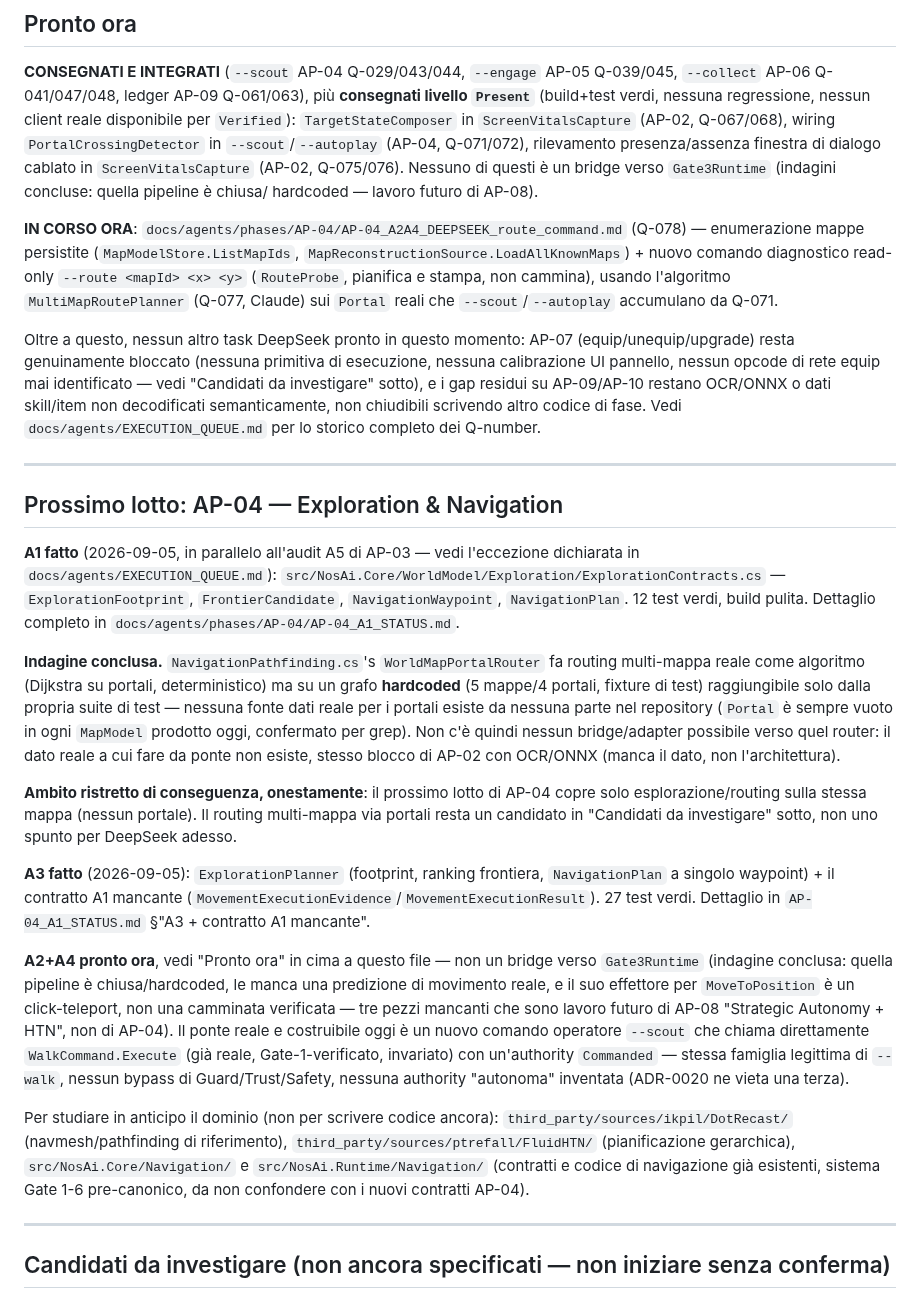
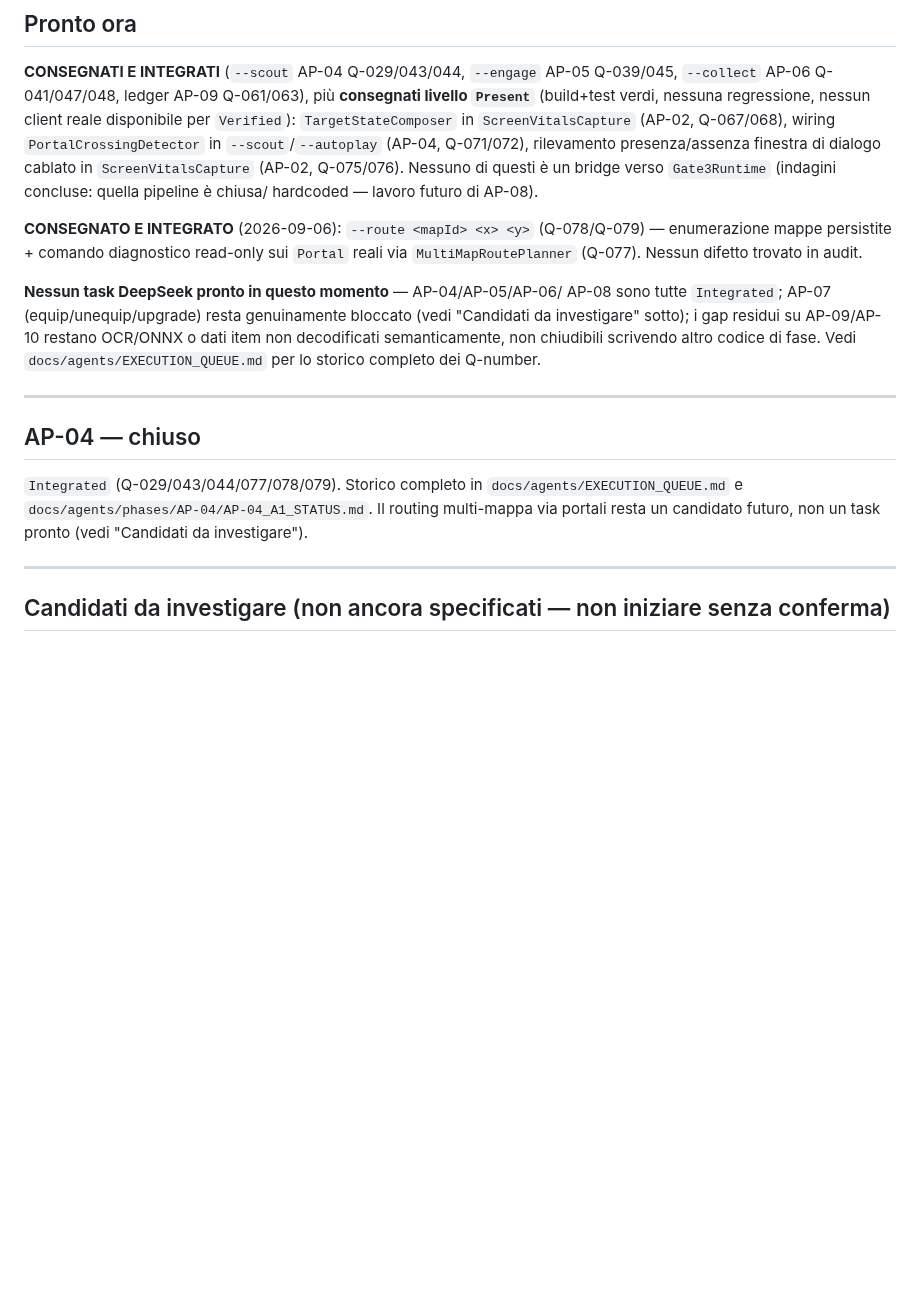
Before and after one commit to volobolo99/NosAiProject, a Markdown page: docs/agents/DEEPSEEK_TASKS.md, the part around the change. GitHub-like rendering; blank space fills up the shorter version.

Commit message:
docs: aggiorna DEEPSEEK_TASKS.md, rimuove sezioni scadute AP-04
Q-078/Q-079 (--route) erano gia' DONE in EXECUTION_QUEUE.md ma questo
file diceva ancora "IN CORSO ORA". La sezione "Prossimo lotto: AP-04"
duplicava per intero uno storico gia' in EXECUTION_QUEUE.md/AP-04_A1_STATUS.md;
sostituita con un puntatore breve.

Co-Authored-By: Claude Sonnet 5 <noreply@anthropic.com>
Claude-Session: https://claude.ai/code/session_01XAndisK8SFptpz6xJKxrnd

```diff
--- a/docs/agents/DEEPSEEK_TASKS.md
+++ b/docs/agents/DEEPSEEK_TASKS.md
@@ -170,71 +170,26 @@ Q-071/072), rilevamento presenza/assenza finestra di dialogo cablato in
 verso `Gate3Runtime` (indagini concluse: quella pipeline è chiusa/
 hardcoded — lavoro futuro di AP-08).
 
-**IN CORSO ORA**: `docs/agents/phases/AP-04/AP-04_A2A4_DEEPSEEK_route_command.md`
-(Q-078) — enumerazione mappe persistite (`MapModelStore.ListMapIds`,
-`MapReconstructionSource.LoadAllKnownMaps`) + nuovo comando diagnostico
-read-only `--route <mapId> <x> <y>` (`RouteProbe`, pianifica e stampa,
-non cammina), usando l'algoritmo `MultiMapRoutePlanner` (Q-077, Claude)
-sui `Portal` reali che `--scout`/`--autoplay` accumulano da Q-071.
+**CONSEGNATO E INTEGRATO** (2026-09-06): `--route <mapId> <x> <y>`
+(Q-078/Q-079) — enumerazione mappe persistite + comando diagnostico
+read-only sui `Portal` reali via `MultiMapRoutePlanner` (Q-077). Nessun
+difetto trovato in audit.
 
-Oltre a questo, nessun altro task DeepSeek pronto in questo momento:
-AP-07 (equip/unequip/upgrade) resta genuinamente bloccato (nessuna
-primitiva di esecuzione, nessuna calibrazione UI pannello, nessun opcode
-di rete equip mai identificato — vedi "Candidati da investigare" sotto),
-e i gap residui su AP-09/AP-10 restano OCR/ONNX o dati skill/item non
-decodificati semanticamente, non chiudibili scrivendo altro codice di
-fase. Vedi `docs/agents/EXECUTION_QUEUE.md` per lo storico completo dei
-Q-number.
+**Nessun task DeepSeek pronto in questo momento** — AP-04/AP-05/AP-06/
+AP-08 sono tutte `Integrated`; AP-07 (equip/unequip/upgrade) resta
+genuinamente bloccato (vedi "Candidati da investigare" sotto); i gap
+residui su AP-09/AP-10 restano OCR/ONNX o dati item non decodificati
+semanticamente, non chiudibili scrivendo altro codice di fase. Vedi
+`docs/agents/EXECUTION_QUEUE.md` per lo storico completo dei Q-number.
 
 ---
 
-## Prossimo lotto: AP-04 — Exploration & Navigation
+## AP-04 — chiuso
 
-**A1 fatto** (2026-09-05, in parallelo all'audit A5 di AP-03 — vedi
-l'eccezione dichiarata in `docs/agents/EXECUTION_QUEUE.md`):
-`src/NosAi.Core/WorldModel/Exploration/ExplorationContracts.cs` —
-`ExplorationFootprint`, `FrontierCandidate`, `NavigationWaypoint`,
-`NavigationPlan`. 12 test verdi, build pulita. Dettaglio completo in
-`docs/agents/phases/AP-04/AP-04_A1_STATUS.md`.
-
-**Indagine conclusa.** `NavigationPathfinding.cs`'s `WorldMapPortalRouter`
-fa routing multi-mappa reale come algoritmo (Dijkstra su portali,
-deterministico) ma su un grafo **hardcoded** (5 mappe/4 portali, fixture di
-test) raggiungibile solo dalla propria suite di test — nessuna fonte dati
-reale per i portali esiste da nessuna parte nel repository (`Portal` è
-sempre vuoto in ogni `MapModel` prodotto oggi, confermato per grep). Non
-c'è quindi nessun bridge/adapter possibile verso quel router: il dato reale
-a cui fare da ponte non esiste, stesso blocco di AP-02 con OCR/ONNX (manca
-il dato, non l'architettura).
-
-**Ambito ristretto di conseguenza, onestamente**: il prossimo lotto di
-AP-04 copre solo esplorazione/routing sulla stessa mappa (nessun portale).
-Il routing multi-mappa via portali resta un candidato in "Candidati da
-investigare" sotto, non uno spunto per DeepSeek adesso.
-
-**A3 fatto** (2026-09-05): `ExplorationPlanner` (footprint, ranking
-frontiera, `NavigationPlan` a singolo waypoint) + il contratto A1
-mancante (`MovementExecutionEvidence`/`MovementExecutionResult`). 27 test
-verdi. Dettaglio in `AP-04_A1_STATUS.md` §"A3 + contratto A1 mancante".
-
-**A2+A4 pronto ora**, vedi "Pronto ora" in cima a questo file — non un
-bridge verso `Gate3Runtime` (indagine conclusa: quella pipeline è
-chiusa/hardcoded, le manca una predizione di movimento reale, e il suo
-effettore per `MoveToPosition` è un click-teleport, non una camminata
-verificata — tre pezzi mancanti che sono lavoro futuro di AP-08
-"Strategic Autonomy + HTN", non di AP-04). Il ponte reale e costruibile
-oggi è un nuovo comando operatore `--scout` che chiama direttamente
-`WalkCommand.Execute` (già reale, Gate-1-verificato, invariato) con
-un'authority `Commanded` — stessa famiglia legittima di `--walk`, nessun
-bypass di Guard/Trust/Safety, nessuna authority "autonoma" inventata
-(ADR-0020 ne vieta una terza).
-
-Per studiare in anticipo il dominio (non per scrivere codice ancora):
-`third_party/sources/ikpil/DotRecast/` (navmesh/pathfinding di riferimento),
-`third_party/sources/ptrefall/FluidHTN/` (pianificazione gerarchica),
-`src/NosAi.Core/Navigation/` e `src/NosAi.Runtime/Navigation/` (contratti e
-codice di navigazione già esistenti, sistema Gate 1-6 pre-canonico, da non
-confondere con i nuovi contratti AP-04).
+`Integrated` (Q-029/043/044/077/078/079). Storico completo in
+`docs/agents/EXECUTION_QUEUE.md` e `docs/agents/phases/AP-04/AP-04_A1_STATUS.md`.
+Il routing multi-mappa via portali resta un candidato futuro, non un
+task pronto (vedi "Candidati da investigare").
 
 ---
 
```
